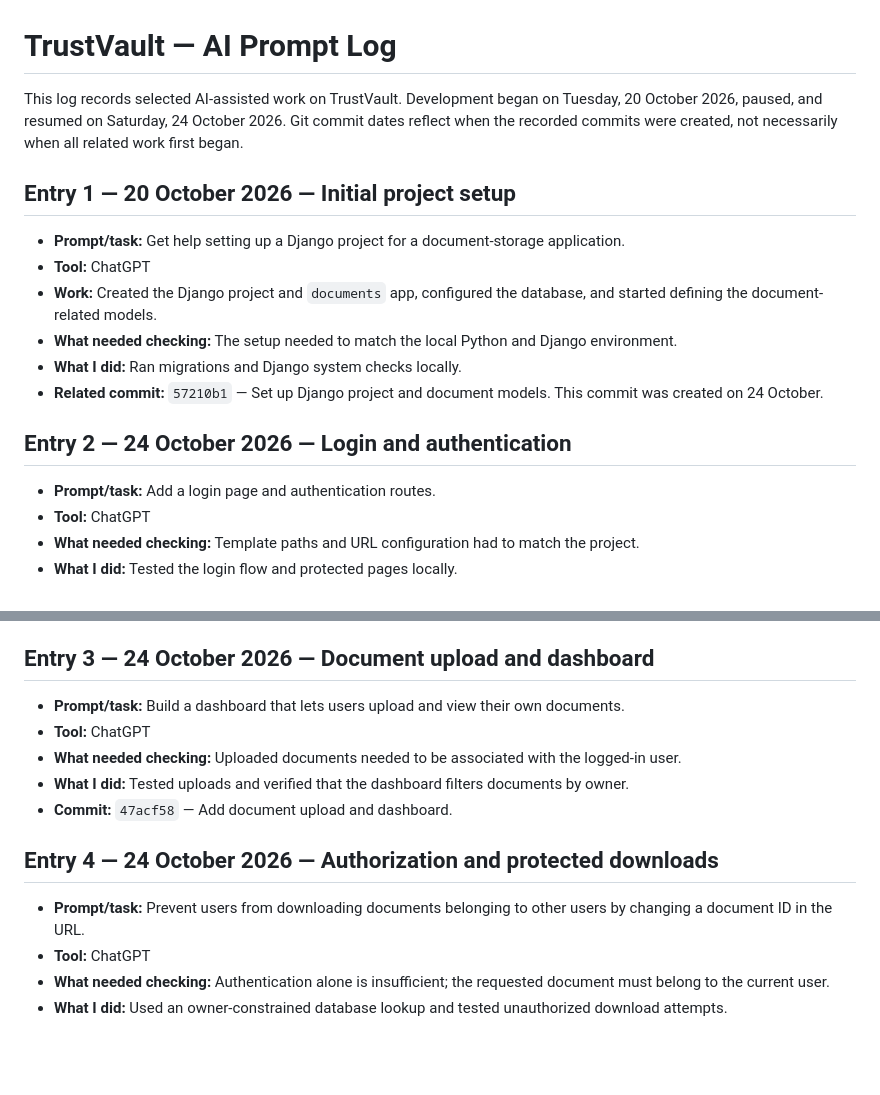
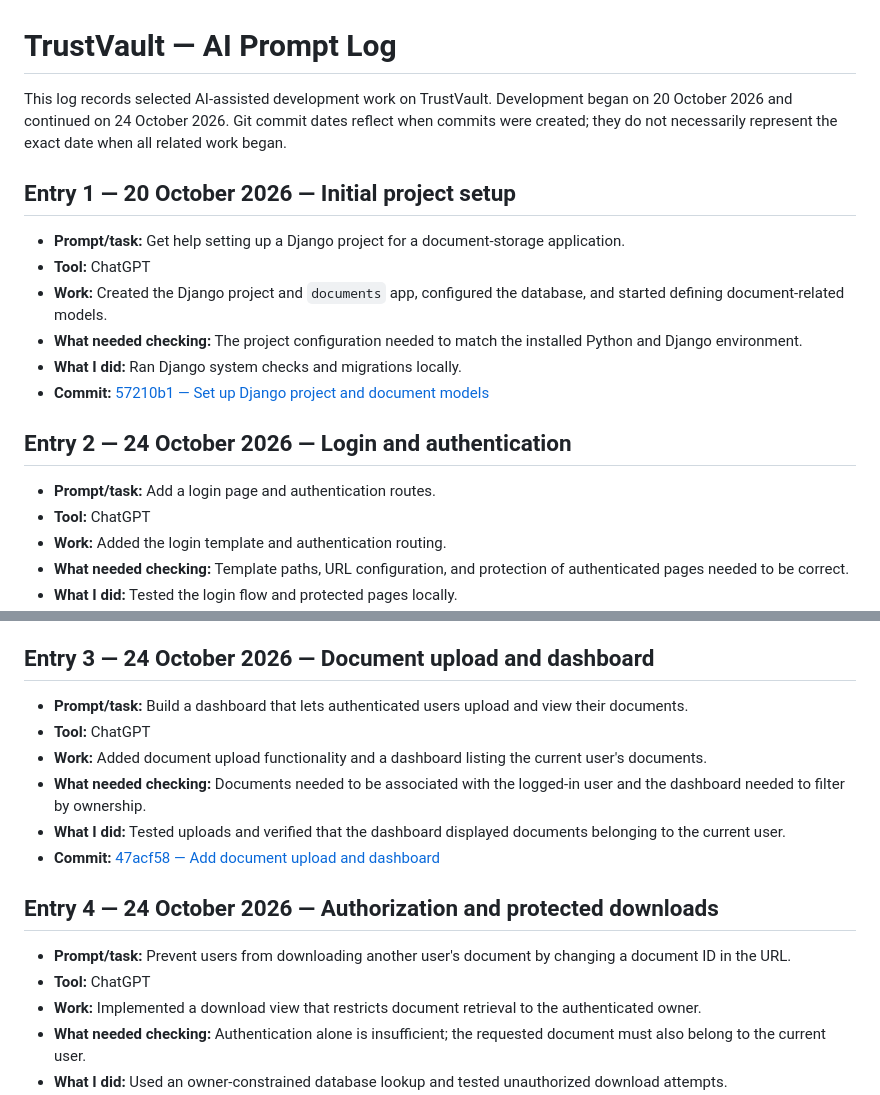
Before and after one commit to susena-gaddam/TrustVault, a Markdown page: PROMPTS.md, 2 parts joined by grey strips. Rendered like a GitHub page; blank space fills up the shorter version.

```diff
--- a/PROMPTS.md
+++ b/PROMPTS.md
@@ -1,19 +1,20 @@
 # TrustVault — AI Prompt Log
 
-This log records selected AI-assisted work on TrustVault. Development began on Tuesday, 20 October 2026, paused, and resumed on Saturday, 24 October 2026. Git commit dates reflect when the recorded commits were created, not necessarily when all related work first began.
+This log records selected AI-assisted development work on TrustVault. Development began on 20 October 2026 and continued on 24 October 2026. Git commit dates reflect when commits were created; they do not necessarily represent the exact date when all related work began.
 
 ## Entry 1 — 20 October 2026 — Initial project setup
 
 - **Prompt/task:** Get help setting up a Django project for a document-storage application.
 - **Tool:** ChatGPT
-- **Work:** Created the Django project and `documents` app, configured the database, and started defining the document-related models.
-- **What needed checking:** The setup needed to match the local Python and Django environment.
-- **What I did:** Ran migrations and Django system checks locally.
-- **Related commit:** `57210b1` — Set up Django project and document models. This commit was created on 24 October.
+- **Work:** Created the Django project and `documents` app, configured the database, and started defining document-related models.
+- **What needed checking:** The project configuration needed to match the installed Python and Django environment.
+- **What I did:** Ran Django system checks and migrations locally.
+- **Commit:** [57210b1 — Set up Django project and document models](https://github.com/susena-gaddam/TrustVault/commit/57210b1)
 
 ## Entry 2 — 24 October 2026 — Login and authentication
 
 - **Prompt/task:** Add a login page and authentication routes.
 - **Tool:** ChatGPT
-- **What needed checking:** Template paths and URL configuration had to match the project.
+- **Work:** Added the login template and authentication routing.
+- **What needed checking:** Template paths, URL configuration, and protection of authenticated pages needed to be correct.
 - **What I did:** Tested the login flow and protected pages locally.
@@ -21,15 +22,17 @@ This log records selected AI-assisted work on TrustVault. Development began on T
 
 ## Entry 3 — 24 October 2026 — Document upload and dashboard
 
-- **Prompt/task:** Build a dashboard that lets users upload and view their own documents.
+- **Prompt/task:** Build a dashboard that lets authenticated users upload and view their documents.
 - **Tool:** ChatGPT
-- **What needed checking:** Uploaded documents needed to be associated with the logged-in user.
-- **What I did:** Tested uploads and verified that the dashboard filters documents by owner.
-- **Commit:** `47acf58` — Add document upload and dashboard.
+- **Work:** Added document upload functionality and a dashboard listing the current user's documents.
+- **What needed checking:** Documents needed to be associated with the logged-in user and the dashboard needed to filter by ownership.
+- **What I did:** Tested uploads and verified that the dashboard displayed documents belonging to the current user.
+- **Commit:** [47acf58 — Add document upload and dashboard](https://github.com/susena-gaddam/TrustVault/commit/47acf58)
 
 ## Entry 4 — 24 October 2026 — Authorization and protected downloads
 
-- **Prompt/task:** Prevent users from downloading documents belonging to other users by changing a document ID in the URL.
+- **Prompt/task:** Prevent users from downloading another user's document by changing a document ID in the URL.
 - **Tool:** ChatGPT
-- **What needed checking:** Authentication alone is insufficient; the requested document must belong to the current user.
+- **Work:** Implemented a download view that restricts document retrieval to the authenticated owner.
+- **What needed checking:** Authentication alone is insufficient; the requested document must also belong to the current user.
 - **What I did:** Used an owner-constrained database lookup and tested unauthorized download attempts.
```
Also changed, not shown: other parts of PROMPTS.md (+48 -17 lines).
